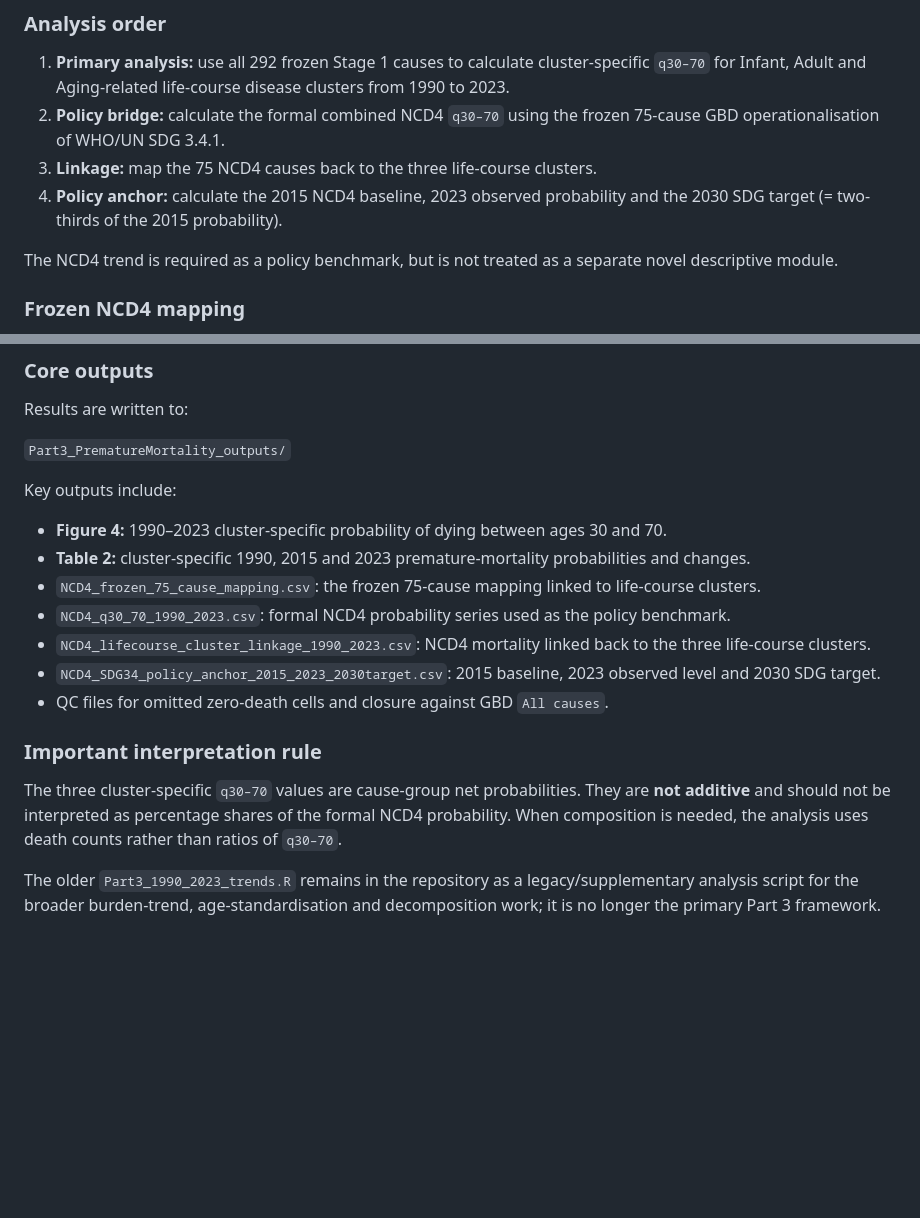
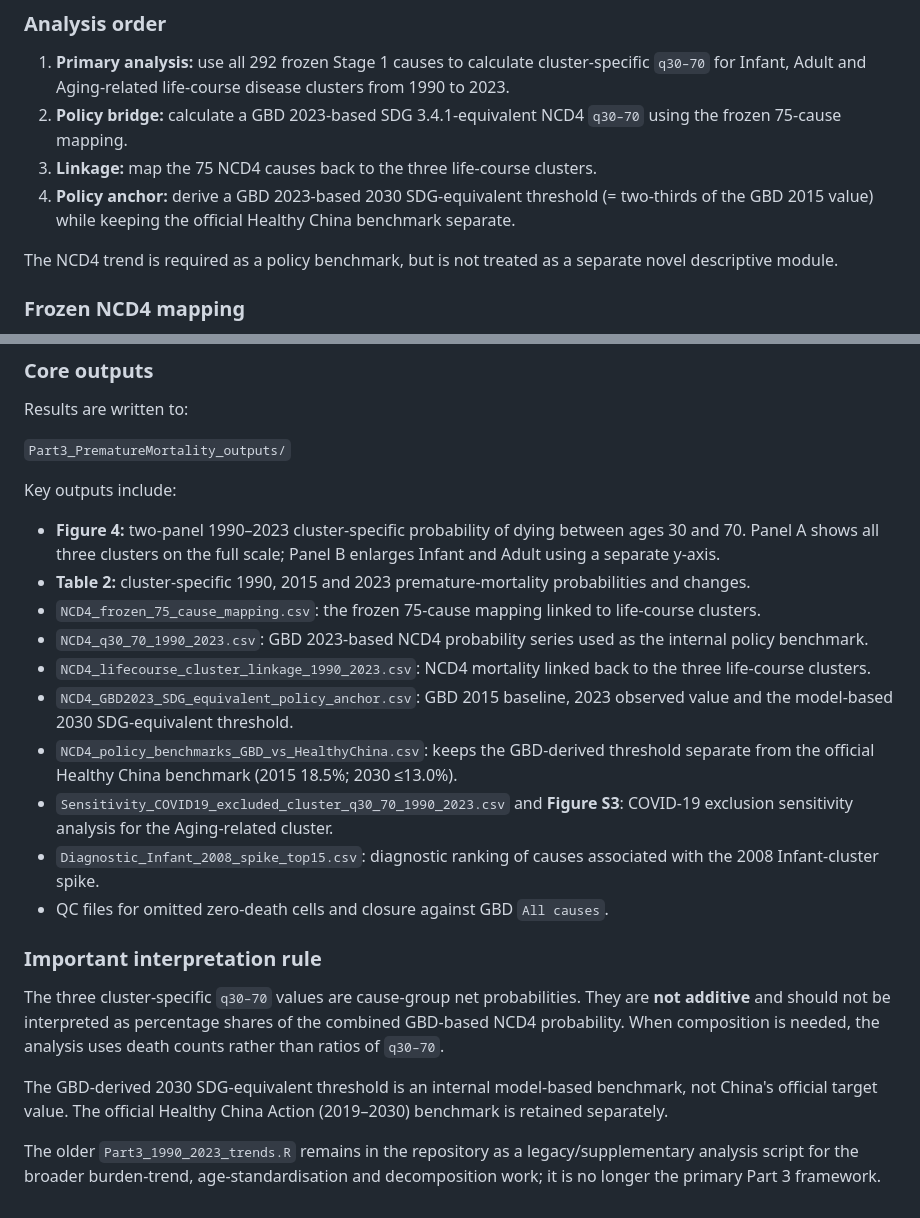
Before and after one commit to lil48649/cluster, a Markdown page: README.md, 2 parts joined by grey strips. Drawn GitHub-style; blank space fills up the shorter version.

Commit message:
Document COVID sensitivity and separate policy benchmarks

```diff
--- a/README.md
+++ b/README.md
@@ -73,9 +73,9 @@ The redesigned Part 3 no longer treats ordinary death counts/rates at ages 30–
 ### Analysis order
 
 1. **Primary analysis:** use all 292 frozen Stage 1 causes to calculate cluster-specific `q30–70` for Infant, Adult and Aging-related life-course disease clusters from 1990 to 2023.
-2. **Policy bridge:** calculate the formal combined NCD4 `q30–70` using the frozen 75-cause GBD operationalisation of WHO/UN SDG 3.4.1.
+2. **Policy bridge:** calculate a GBD 2023-based SDG 3.4.1-equivalent NCD4 `q30–70` using the frozen 75-cause mapping.
 3. **Linkage:** map the 75 NCD4 causes back to the three life-course clusters.
-4. **Policy anchor:** calculate the 2015 NCD4 baseline, 2023 observed probability and the 2030 SDG target (= two-thirds of the 2015 probability).
+4. **Policy anchor:** derive a GBD 2023-based 2030 SDG-equivalent threshold (= two-thirds of the GBD 2015 value) while keeping the official Healthy China benchmark separate.
 
 The NCD4 trend is required as a policy benchmark, but is not treated as a separate novel descriptive module.
 
@@ -119,16 +119,21 @@ Results are written to:
 
 Key outputs include:
 
-- **Figure 4:** 1990–2023 cluster-specific probability of dying between ages 30 and 70.
+- **Figure 4:** two-panel 1990–2023 cluster-specific probability of dying between ages 30 and 70. Panel A shows all three clusters on the full scale; Panel B enlarges Infant and Adult using a separate y-axis.
 - **Table 2:** cluster-specific 1990, 2015 and 2023 premature-mortality probabilities and changes.
 - `NCD4_frozen_75_cause_mapping.csv`: the frozen 75-cause mapping linked to life-course clusters.
-- `NCD4_q30_70_1990_2023.csv`: formal NCD4 probability series used as the policy benchmark.
+- `NCD4_q30_70_1990_2023.csv`: GBD 2023-based NCD4 probability series used as the internal policy benchmark.
 - `NCD4_lifecourse_cluster_linkage_1990_2023.csv`: NCD4 mortality linked back to the three life-course clusters.
-- `NCD4_SDG34_policy_anchor_2015_2023_2030target.csv`: 2015 baseline, 2023 observed level and 2030 SDG target.
+- `NCD4_GBD2023_SDG_equivalent_policy_anchor.csv`: GBD 2015 baseline, 2023 observed value and the model-based 2030 SDG-equivalent threshold.
+- `NCD4_policy_benchmarks_GBD_vs_HealthyChina.csv`: keeps the GBD-derived threshold separate from the official Healthy China benchmark (2015 18.5%; 2030 ≤13.0%).
+- `Sensitivity_COVID19_excluded_cluster_q30_70_1990_2023.csv` and **Figure S3**: COVID-19 exclusion sensitivity analysis for the Aging-related cluster.
+- `Diagnostic_Infant_2008_spike_top15.csv`: diagnostic ranking of causes associated with the 2008 Infant-cluster spike.
 - QC files for omitted zero-death cells and closure against GBD `All causes`.
 
 ### Important interpretation rule
 
-The three cluster-specific `q30–70` values are cause-group net probabilities. They are **not additive** and should not be interpreted as percentage shares of the formal NCD4 probability. When composition is needed, the analysis uses death counts rather than ratios of `q30–70`.
+The three cluster-specific `q30–70` values are cause-group net probabilities. They are **not additive** and should not be interpreted as percentage shares of the combined GBD-based NCD4 probability. When composition is needed, the analysis uses death counts rather than ratios of `q30–70`.
+
+The GBD-derived 2030 SDG-equivalent threshold is an internal model-based benchmark, not China's official target value. The official Healthy China Action (2019–2030) benchmark is retained separately.
 
 The older `Part3_1990_2023_trends.R` remains in the repository as a legacy/supplementary analysis script for the broader burden-trend, age-standardisation and decomposition work; it is no longer the primary Part 3 framework.
```
